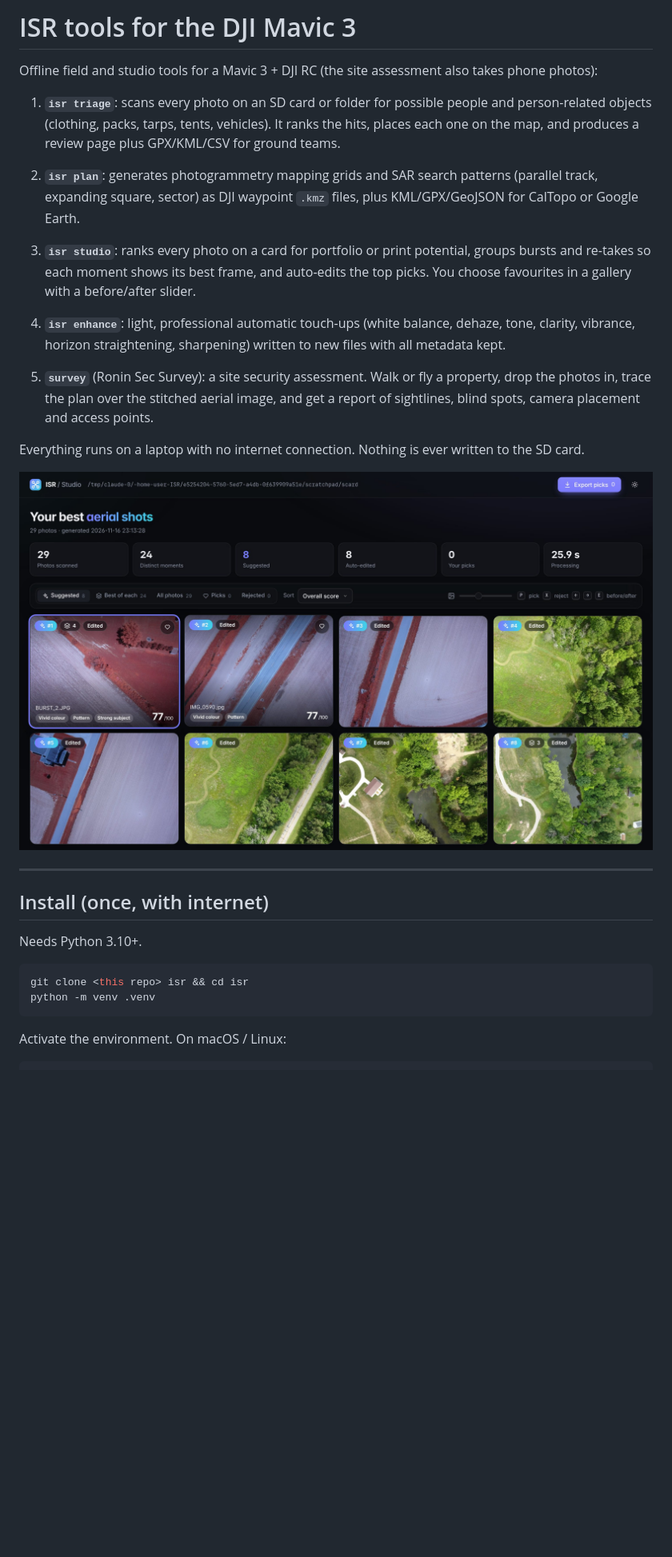
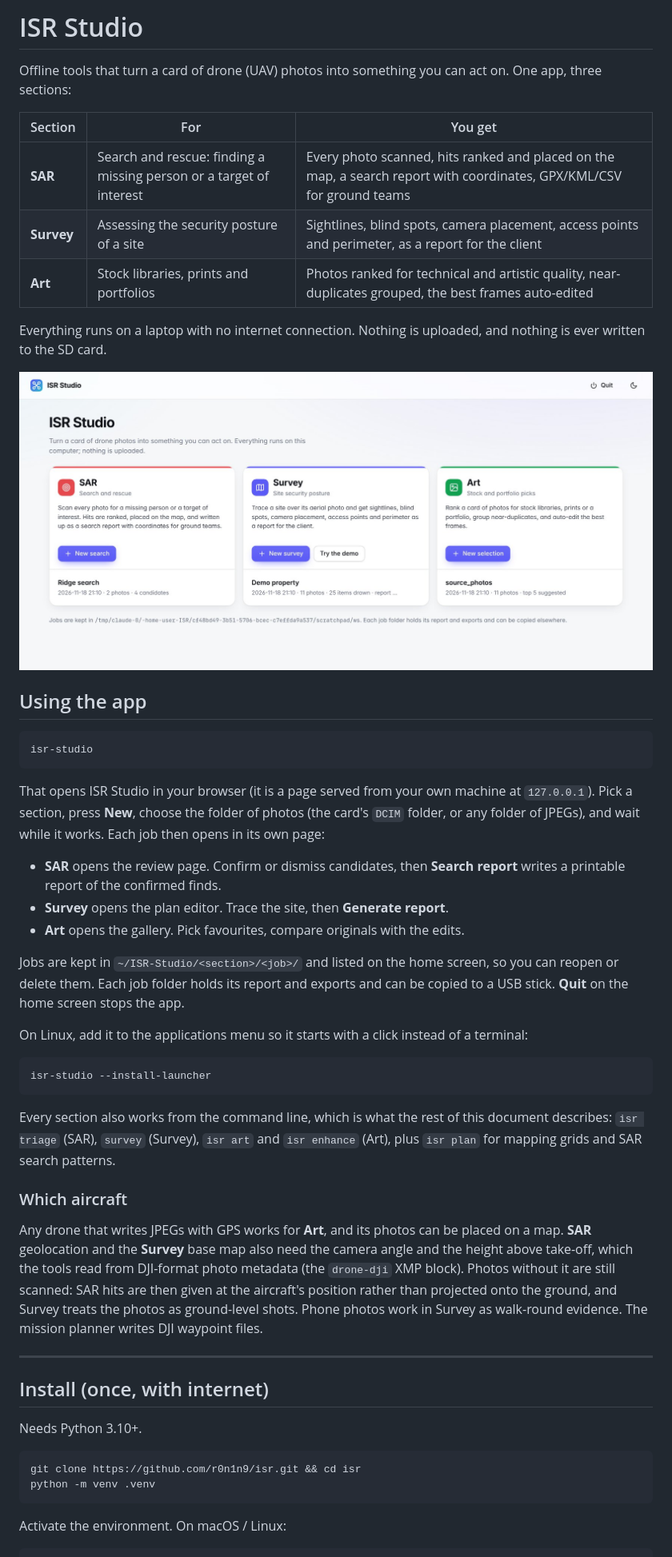
Before and after one commit to R0N1N9/isr, a Markdown page: README.md, the part around one of its changes. Shown at 80% size. GitHub-like rendering; pictures changed too: docs/isr_studio.jpg (added); blank space fills up the shorter version.

````diff
--- a/README.md
+++ b/README.md
@@ -1,26 +1,56 @@
-# ISR tools for the DJI Mavic 3
+# ISR Studio
 
-Offline field and studio tools for a Mavic 3 + DJI RC (the site assessment also takes phone photos):
+Offline tools that turn a card of drone (UAV) photos into something you can act on. One app, three
+sections:
 
-1. **`isr triage`**: scans every photo on an SD card or folder for possible people and person-related
-   objects (clothing, packs, tarps, tents, vehicles). It ranks the hits, places each one on the map,
-   and produces a review page plus GPX/KML/CSV for ground teams.
-2. **`isr plan`**: generates photogrammetry mapping grids and SAR search patterns (parallel track,
-   expanding square, sector) as DJI waypoint `.kmz` files, plus KML/GPX/GeoJSON for CalTopo or
-   Google Earth.
-3. **`isr studio`**: ranks every photo on a card for portfolio or print potential, groups bursts and
-   re-takes so each moment shows its best frame, and auto-edits the top picks. You choose favourites
-   in a gallery with a before/after slider.
-4. **`isr enhance`**: light, professional automatic touch-ups (white balance, dehaze, tone, clarity,
-   vibrance, horizon straightening, sharpening) written to new files with all metadata kept.
+| Section | For | You get |
+|---|---|---|
+| **SAR** | Search and rescue: finding a missing person or a target of interest | Every photo scanned, hits ranked and placed on the map, a search report with coordinates, GPX/KML/CSV for ground teams |
+| **Survey** | Assessing the security posture of a site | Sightlines, blind spots, camera placement, access points and perimeter, as a report for the client |
+| **Art** | Stock libraries, prints and portfolios | Photos ranked for technical and artistic quality, near-duplicates grouped, the best frames auto-edited |
 
-5. **`survey`** (Ronin Sec Survey): a site security assessment. Walk or fly a property, drop the photos in, trace the
-   plan over the stitched aerial image, and get a report of sightlines, blind spots, camera
-   placement and access points.
+Everything runs on a laptop with no internet connection. Nothing is uploaded, and nothing is ever
+written to the SD card.
 
-Everything runs on a laptop with no internet connection. Nothing is ever written to the SD card.
+![ISR Studio](docs/isr_studio.jpg)
 
-![Studio gallery](docs/studio_gallery.jpg)
+## Using the app
+
+```bash
+isr-studio
+```
+
+That opens ISR Studio in your browser (it is a page served from your own machine at `127.0.0.1`).
+Pick a section, press **New**, choose the folder of photos (the card's `DCIM` folder, or any folder
+of JPEGs), and wait while it works. Each job then opens in its own page:
+
+* **SAR** opens the review page. Confirm or dismiss candidates, then **Search report** writes a
+  printable report of the confirmed finds.
+* **Survey** opens the plan editor. Trace the site, then **Generate report**.
+* **Art** opens the gallery. Pick favourites, compare originals with the edits.
+
+Jobs are kept in `~/ISR-Studio/<section>/<job>/` and listed on the home screen, so you can reopen
+or delete them. Each job folder holds its report and exports and can be copied to a USB stick.
+**Quit** on the home screen stops the app.
+
+On Linux, add it to the applications menu so it starts with a click instead of a terminal:
+
+```bash
+isr-studio --install-launcher
+```
+
+Every section also works from the command line, which is what the rest of this document describes:
+`isr triage` (SAR), `survey` (Survey), `isr art` and `isr enhance` (Art), plus `isr plan` for
+mapping grids and SAR search patterns.
+
+### Which aircraft
+
+Any drone that writes JPEGs with GPS works for **Art**, and its photos can be placed on a map.
+**SAR** geolocation and the **Survey** base map also need the camera angle and the height above
+take-off, which the tools read from DJI-format photo metadata (the `drone-dji` XMP block). Photos
+without it are still scanned: SAR hits are then given at the aircraft's position rather than
+projected onto the ground, and Survey treats the photos as ground-level shots. Phone photos work in
+Survey as walk-round evidence. The mission planner writes DJI waypoint files.
 
 ---
 
@@ -29,7 +59,7 @@ Everything runs on a laptop with no internet connection. Nothing is ever written
 Needs Python 3.10+.
 
 ```bash
-git clone <this repo> isr && cd isr
+git clone https://github.com/r0n1n9/isr.git && cd isr
 python -m venv .venv
 ```
 
````
Also changed, not shown: other parts of README.md (+13 -12 lines), 13 other files.
